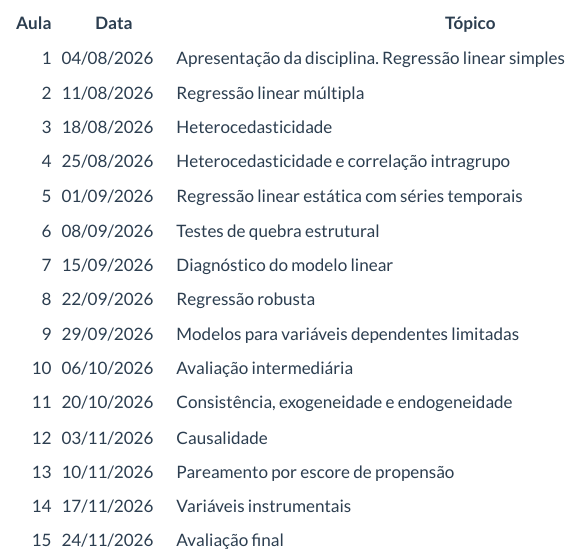
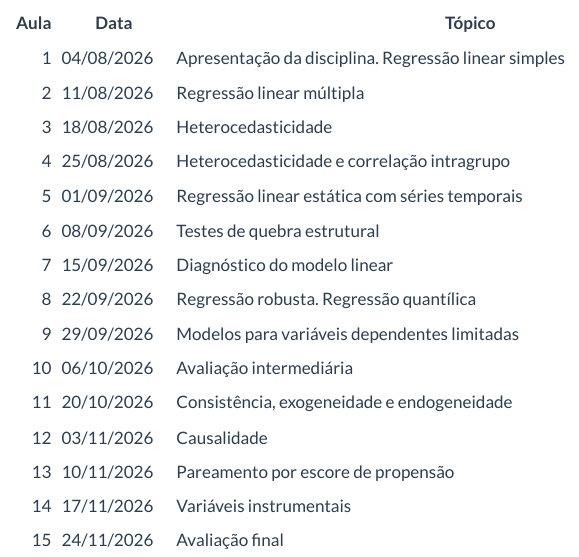
Before and after one commit to washingtonsilva/site_mpa_ecnt01_2026, a Quarto document (programa.qmd): the page in a window 1100 px wide, from 4170 px down. Rendered offline with R 4.5, knitr and Pandoc in place of Quarto, with nearby package versions; menus at the side of the page are left out.

Commit message:
ajuste no programa

```diff
--- a/programa.qmd
+++ b/programa.qmd
@@ -199,7 +199,7 @@ conforme o andamento da disciplina.
 |    5 | 01/09/2026 | Regressão linear estática com séries temporais       |
 |    6 | 08/09/2026 | Testes de quebra estrutural                          |
 |    7 | 15/09/2026 | Diagnóstico do modelo linear                         |
-|    8 | 22/09/2026 | Regressão robusta                                    |
+|    8 | 22/09/2026 | Regressão robusta. Regressão quantílica              |
 |    9 | 29/09/2026 | Modelos para variáveis dependentes limitadas         |
 |   10 | 06/10/2026 | Avaliação intermediária                              |
 |   11 | 20/10/2026 | Consistência, exogeneidade e endogeneidade           |
```
Also changed, not shown: docs/search.json, 1 other file.
